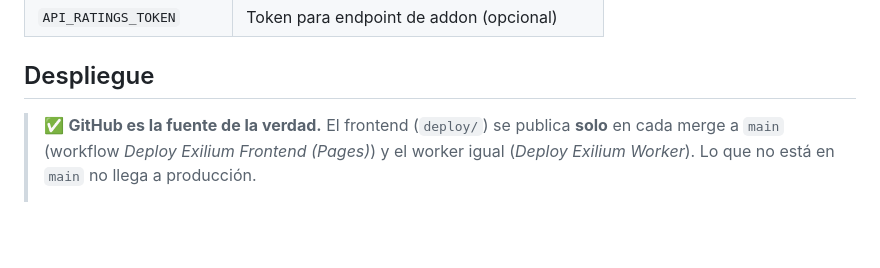
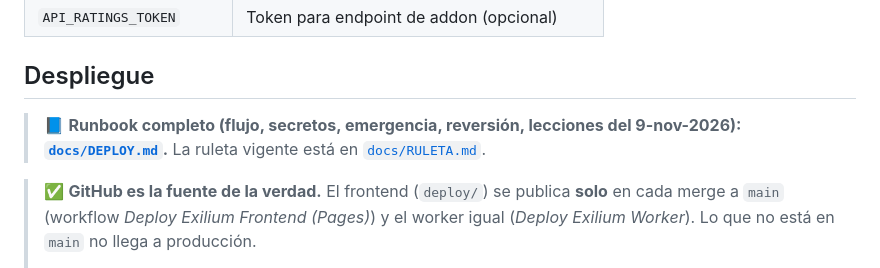
Before and after one commit to mitzumitzukyh-code/exilium-web-v2, a Markdown page: README.md, the part around the change. Rendered like a GitHub page; blank space fills up the shorter version.

```diff
--- a/README.md
+++ b/README.md
@@ -182,6 +182,8 @@ Configurar en Cloudflare Dashboard → Workers → Settings → Variables:
 
 ## Despliegue
 
+> 📘 **Runbook completo (flujo, secretos, emergencia, reversión, lecciones del 9-nov-2026): [`docs/DEPLOY.md`](docs/DEPLOY.md).** La ruleta vigente está en [`docs/RULETA.md`](docs/RULETA.md).
+
 > ✅ **GitHub es la fuente de la verdad.** El frontend (`deploy/`) se publica **solo** en cada merge a `main`
 > (workflow *Deploy Exilium Frontend (Pages)*) y el worker igual (*Deploy Exilium Worker*).
 > Lo que no está en `main` no llega a producción.
```
Also changed, not shown: .github/pull_request_template.md (added, +12 -0 lines), docs/DEPLOY.md (added, +74 -0 lines).
